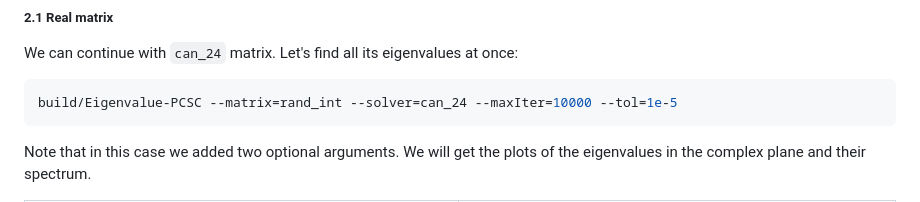
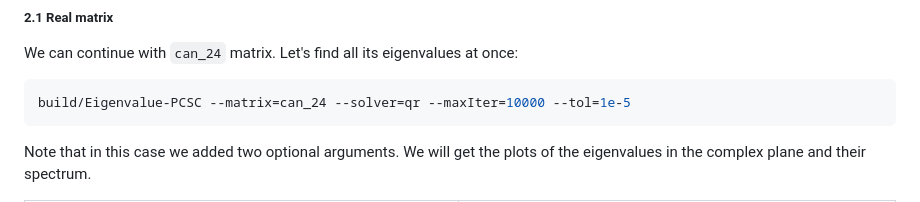
Before and after one commit to pauromeu/eigenvalue-pcsc, a Markdown page: README.md, the part around the change. Drawn GitHub-style.

Commit message:
fix typo

````diff
--- a/README.md
+++ b/README.md
@@ -154,7 +154,7 @@ The only method in our solver that allows you to obtain all eigenvalues at once
 We can continue with `can_24` matrix. Let's find all its eigenvalues at once:
 
 ```bash
-build/Eigenvalue-PCSC --matrix=rand_int --solver=can_24 --maxIter=10000 --tol=1e-5
+build/Eigenvalue-PCSC --matrix=can_24 --solver=qr --maxIter=10000 --tol=1e-5
 ```
 
 Note that in this case we added two optional arguments. We will get the plots of the eigenvalues in the complex plane and their spectrum.
````
